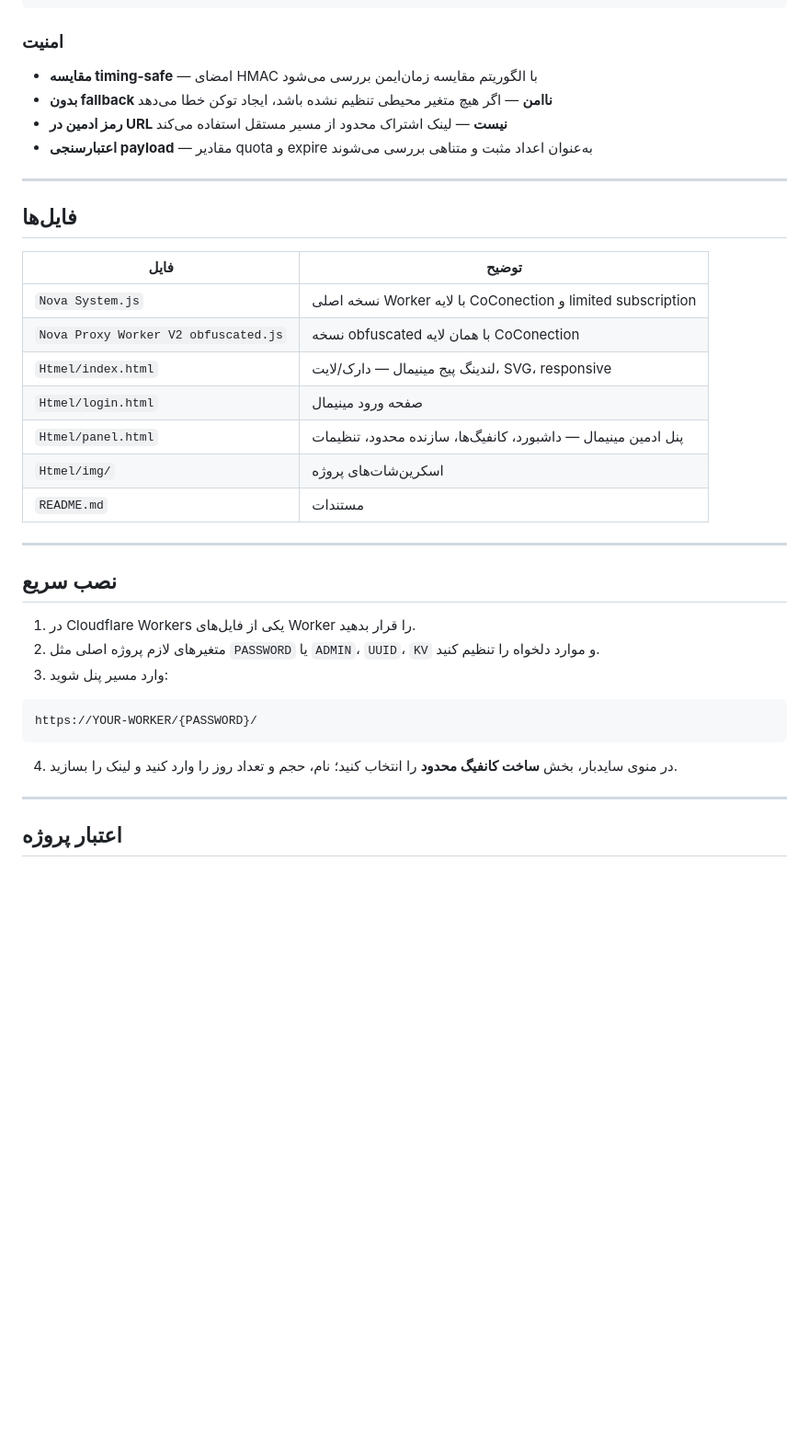
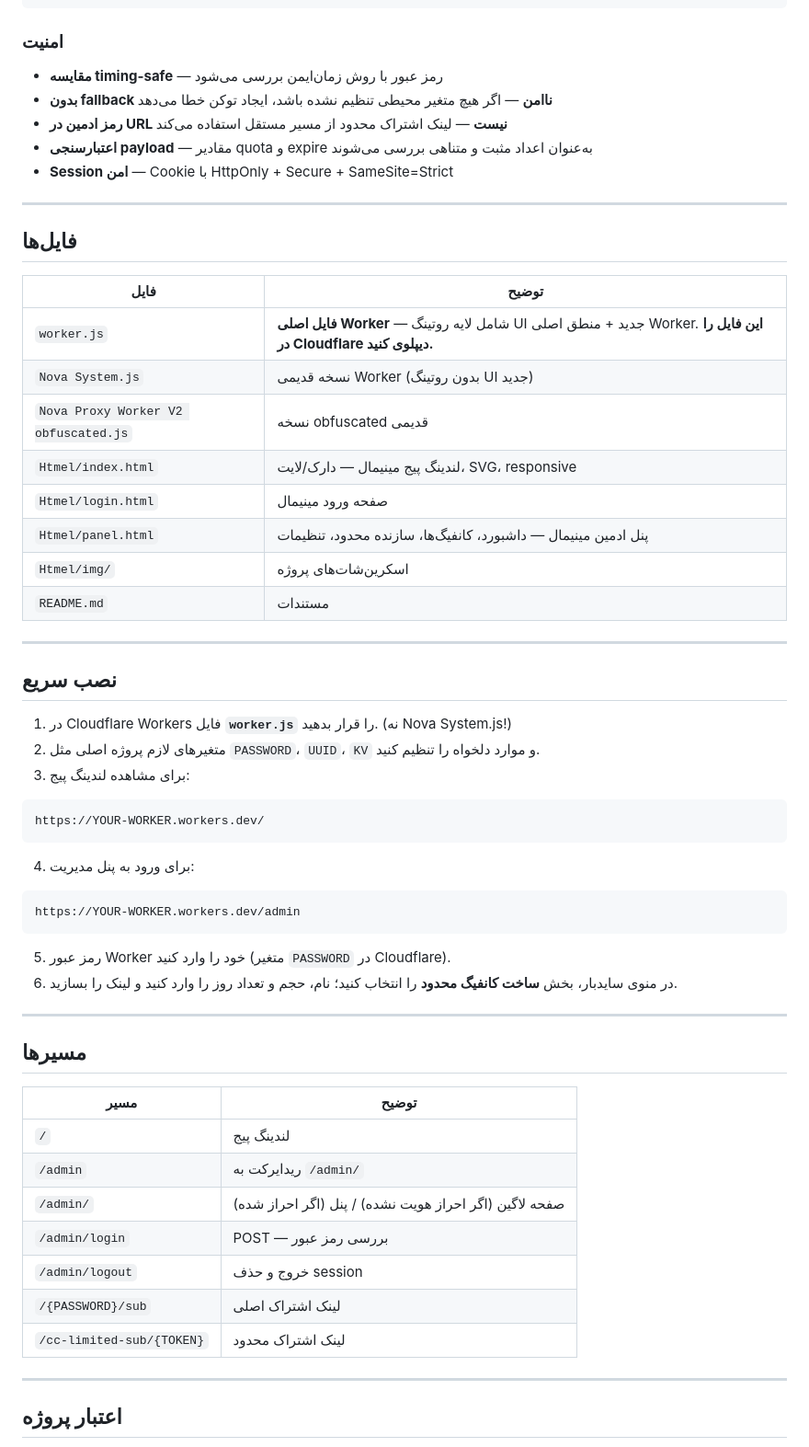
Before and after one commit to mcodersir/CoConection, a Markdown page: README.md, the part around one of its changes. Shown at 92% size. GitHub-like rendering; blank space fills up the shorter version.

Commit message:
docs: update README with new /admin route, worker.js instructions, and Vazirmatn font

````diff
--- a/README.md
+++ b/README.md
@@ -44,10 +52,11 @@ Profile-Title: {CONFIG_NAME}
 
 ### امنیت
 
-- **مقایسه timing-safe** — امضای HMAC با الگوریتم مقایسه زمان‌ایمن بررسی می‌شود
+- **مقایسه timing-safe** — رمز عبور با روش زمان‌ایمن بررسی می‌شود
 - **بدون fallback ناامن** — اگر هیچ متغیر محیطی تنظیم نشده باشد، ایجاد توکن خطا می‌دهد
 - **رمز ادمین در URL نیست** — لینک اشتراک محدود از مسیر مستقل استفاده می‌کند
 - **اعتبارسنجی payload** — مقادیر quota و expire به‌عنوان اعداد مثبت و متناهی بررسی می‌شوند
+- **Session امن** — Cookie با HttpOnly + Secure + SameSite=Strict
 
 ---
 
@@ -55,8 +64,9 @@ Profile-Title: {CONFIG_NAME}
 
 | فایل | توضیح |
 |---|---|
-| `Nova System.js` | نسخه اصلی Worker با لایه CoConection و limited subscription |
-| `Nova Proxy Worker V2 obfuscated.js` | نسخه obfuscated با همان لایه CoConection |
+| `worker.js` | **فایل اصلی Worker** — شامل لایه روتینگ UI جدید + منطق اصلی Worker. **این فایل را در Cloudflare دیپلوی کنید.** |
+| `Nova System.js` | نسخه قدیمی Worker (بدون روتینگ UI جدید) |
+| `Nova Proxy Worker V2 obfuscated.js` | نسخه obfuscated قدیمی |
 | `Htmel/index.html` | لندینگ پیج مینیمال — دارک/لایت، SVG، responsive |
 | `Htmel/login.html` | صفحه ورود مینیمال |
 | `Htmel/panel.html` | پنل ادمین مینیمال — داشبورد، کانفیگ‌ها، سازنده محدود، تنظیمات |
@@ -67,15 +77,36 @@ Profile-Title: {CONFIG_NAME}
 
 ## نصب سریع
 
-1. در Cloudflare Workers یکی از فایل‌های Worker را قرار بدهید.
-2. متغیرهای لازم پروژه اصلی مثل `PASSWORD` یا `ADMIN`، `UUID`، `KV` و موارد دلخواه را تنظیم کنید.
-3. وارد مسیر پنل شوید:
+1. در Cloudflare Workers فایل **`worker.js`** را قرار بدهید. (نه Nova System.js!)
+2. متغیرهای لازم پروژه اصلی مثل `PASSWORD`، `UUID`، `KV` و موارد دلخواه را تنظیم کنید.
+3. برای مشاهده لندینگ پیج:
 
 ```txt
-https://YOUR-WORKER/{PASSWORD}/
+https://YOUR-WORKER.workers.dev/
 ```
 
-4. در منوی سایدبار، بخش **ساخت کانفیگ محدود** را انتخاب کنید؛ نام، حجم و تعداد روز را وارد کنید و لینک را بسازید.
+4. برای ورود به پنل مدیریت:
+
+```txt
+https://YOUR-WORKER.workers.dev/admin
+```
+
+5. رمز عبور Worker خود را وارد کنید (متغیر `PASSWORD` در Cloudflare).
+6. در منوی سایدبار، بخش **ساخت کانفیگ محدود** را انتخاب کنید؛ نام، حجم و تعداد روز را وارد کنید و لینک را بسازید.
+
+---
+
+## مسیرها
+
+| مسیر | توضیح |
+|---|---|
+| `/` | لندینگ پیج |
+| `/admin` | ریدایرکت به `/admin/` |
+| `/admin/` | صفحه لاگین (اگر احراز هویت نشده) / پنل (اگر احراز شده) |
+| `/admin/login` | POST — بررسی رمز عبور |
+| `/admin/logout` | خروج و حذف session |
+| `/{PASSWORD}/sub` | لینک اشتراک اصلی |
+| `/cc-limited-sub/{TOKEN}` | لینک اشتراک محدود |
 
 ---
 
````
Also changed, not shown: other parts of README.md (+10 -2 lines).
